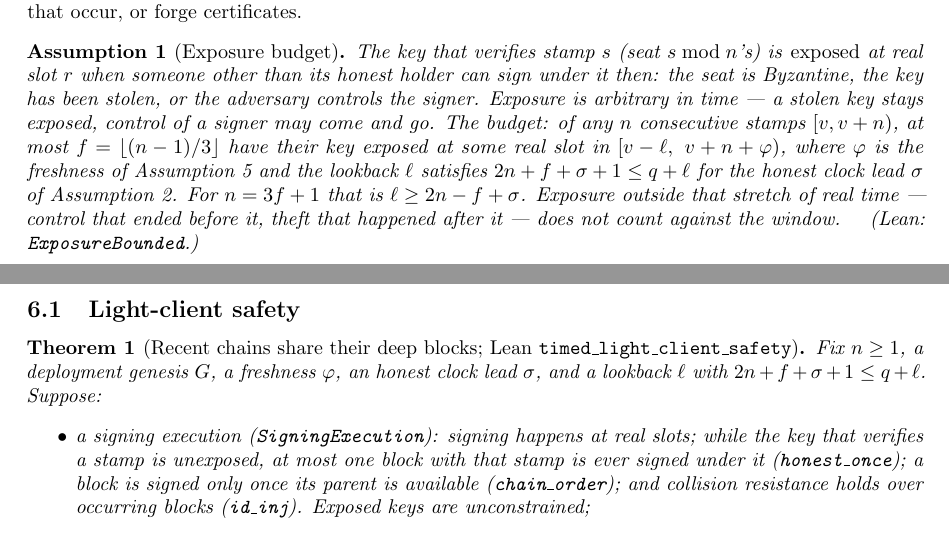
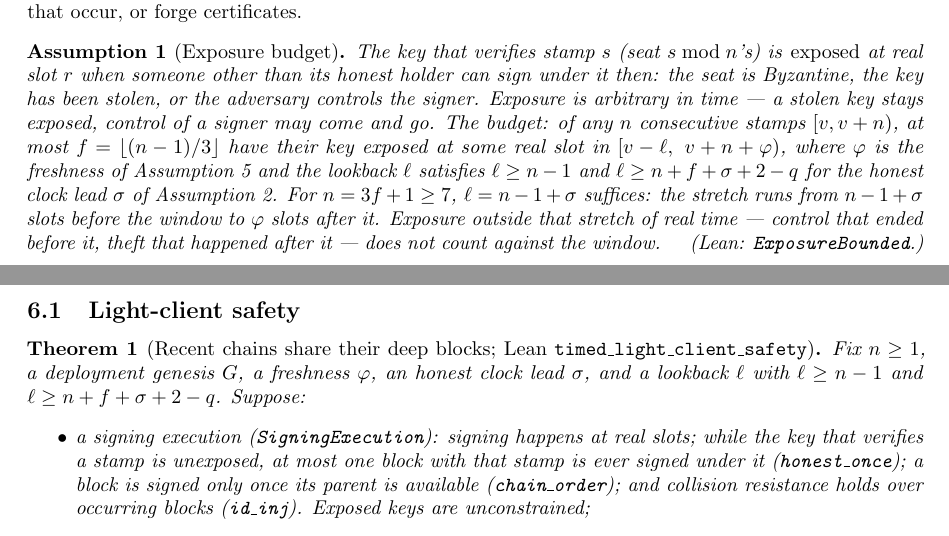
Before and after one commit to georgeee/molt-petit, a LaTeX paper (paper/molt.tex): two parts of pages 6 and 8 of 17, joined at a grey line, cut so that both start at the same text. Compiled offline with pdfLaTeX.

Commit message:
paper: tight lookback condition
Co-Authored-By: Claude Opus 5.5 <noreply@anthropic.com>

```diff
--- a/paper/molt.tex
+++ b/paper/molt.tex
@@ -579,9 +579,10 @@ consecutive stamps $[v, v + n)$, at most $\fmax = \lfloor (n-1)/3
 \rfloor$ have their key exposed at some real slot in
 $[v - \ell,\ v + n + \varphi)$, where $\varphi$ is the freshness of
 Assumption~\ref{ass:clock} and the lookback $\ell$ satisfies
-$2n + \fmax + \sigma + 1 \le \quorum + \ell$ for the honest clock lead
-$\sigma$ of Assumption~\ref{ass:sig}. For $n = 3\fmax + 1$ that is
-$\ell \ge 2n - \fmax + \sigma$. Exposure outside that stretch of real
+$\ell \ge n - 1$ and $\ell \ge n + \fmax + \sigma + 2 - \quorum$ for the
+honest clock lead $\sigma$ of Assumption~\ref{ass:sig}. For
+$n = 3\fmax + 1 \ge 7$, $\ell = n - 1 + \sigma$ suffices: the stretch runs
+from $n - 1 + \sigma$ slots before the window to $\varphi$ slots after it. Exposure outside that stretch of real
 time --- control that ended before it, theft that happened after it ---
 does not count against the window.
 \quad\textit{(Lean: \code{ExposureBounded}.)}
@@ -707,8 +708,8 @@ more than classical logic.
 \begin{theorem}[Recent chains share their deep blocks; Lean
 \code{timed\_light\_client\_safety}]\label{thm:lc}
 Fix $n \ge 1$, a deployment genesis $G$, a freshness $\varphi$, an honest
-clock lead $\sigma$, and a lookback $\ell$ with
-$2n + \fmax + \sigma + 1 \le \quorum + \ell$. Suppose:
+clock lead $\sigma$, and a lookback $\ell$ with $\ell \ge n - 1$ and
+$\ell \ge n + \fmax + \sigma + 2 - \quorum$. Suppose:
 \begin{itemize}
 \item a signing execution (\code{SigningExecution}): signing happens at
   real slots; while the key that verifies a stamp is unexposed, at most one
```
Also changed, not shown: paper/molt.tex (2 more changed lines).
